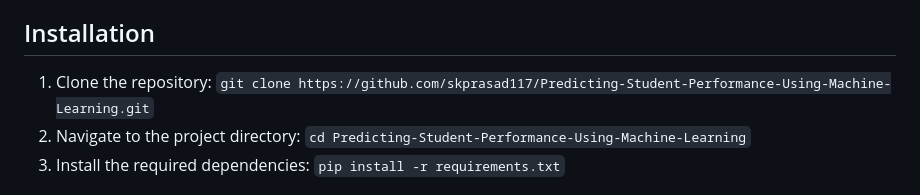
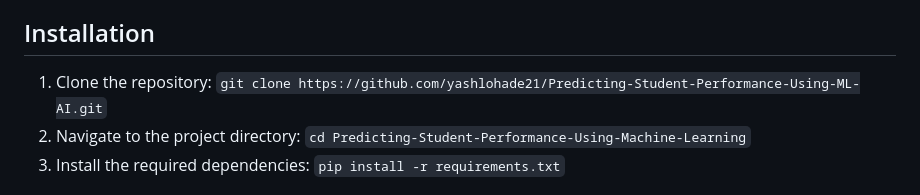
Before and after one commit to yashlohade21/Predicting-Student-Performance-Using-ML-AI, a Markdown page: README.md, the part around the change. GitHub-like rendering.

Commit message:
Update README.md\

```diff
--- a/README.md
+++ b/README.md
@@ -31,7 +31,7 @@ The Student Exam Performance Predictor project is developed for educational purp
 
 ## Installation
 
-1. Clone the repository: `git clone https://github.com/skprasad117/Predicting-Student-Performance-Using-Machine-Learning.git`
+1. Clone the repository: `git clone https://github.com/yashlohade21/Predicting-Student-Performance-Using-ML-AI.git`
 2. Navigate to the project directory: `cd Predicting-Student-Performance-Using-Machine-Learning`
 3. Install the required dependencies: `pip install -r requirements.txt`
 
```
